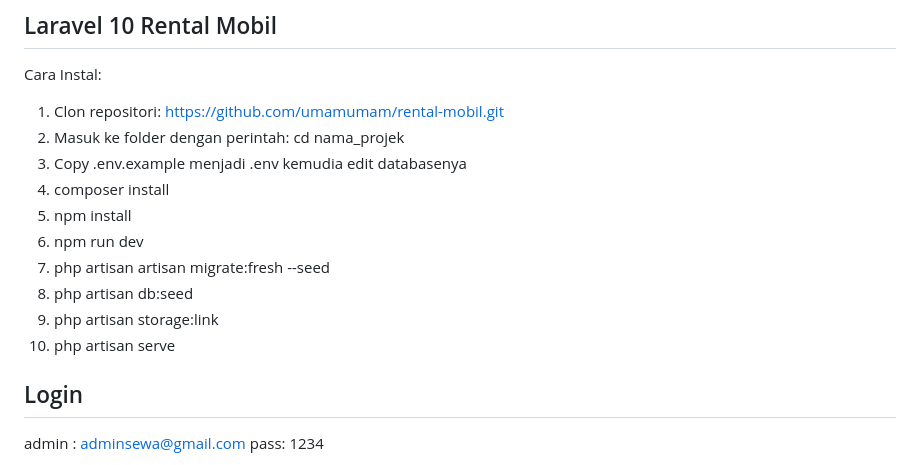
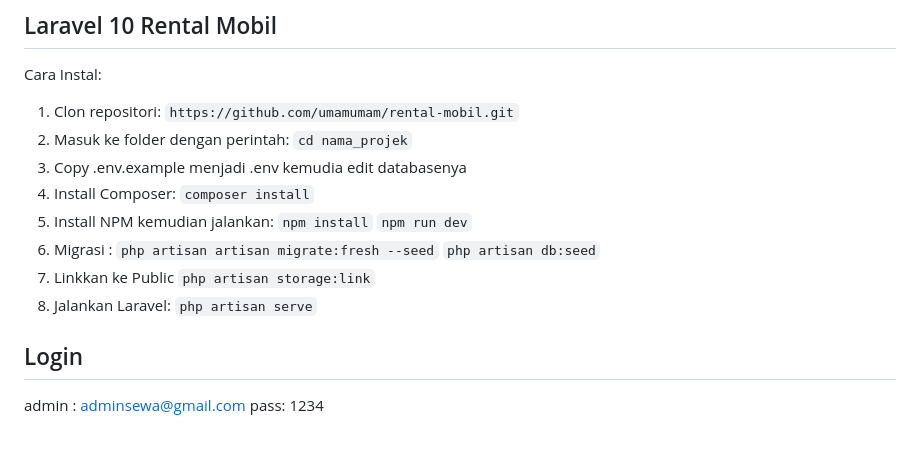
Before and after one commit to umamumam/rental-mobil, a Markdown page: README.md, the part around the change. Rendered like a GitHub page; blank space fills up the shorter version.

````diff
--- a/README.md
+++ b/README.md
@@ -1,15 +1,22 @@
 ## Laravel 10 Rental Mobil
 Cara Instal:
-1. Clon repositori: https://github.com/umamumam/rental-mobil.git
-2. Masuk ke folder dengan perintah: cd nama_projek
+1. Clon repositori:
+   ```https://github.com/umamumam/rental-mobil.git```
+2. Masuk ke folder dengan perintah:
+   ```cd nama_projek```
 3. Copy .env.example menjadi .env kemudia edit databasenya
-4. composer install
-5. npm install
-6. npm run dev
-7. php artisan artisan migrate:fresh --seed
-8. php artisan db:seed
-9. php artisan storage:link
-10. php artisan serve
+4. Install Composer:
+   ```composer install```
+5. Install NPM kemudian jalankan:
+   ```npm install```
+   ```npm run dev```
+6. Migrasi :
+   ```php artisan artisan migrate:fresh --seed```
+    ```php artisan db:seed```
+7. Linkkan ke Public
+    ```php artisan storage:link```
+8. Jalankan Laravel:
+   ```php artisan serve```
 
 ## Login
 admin : adminsewa@gmail.com
````
